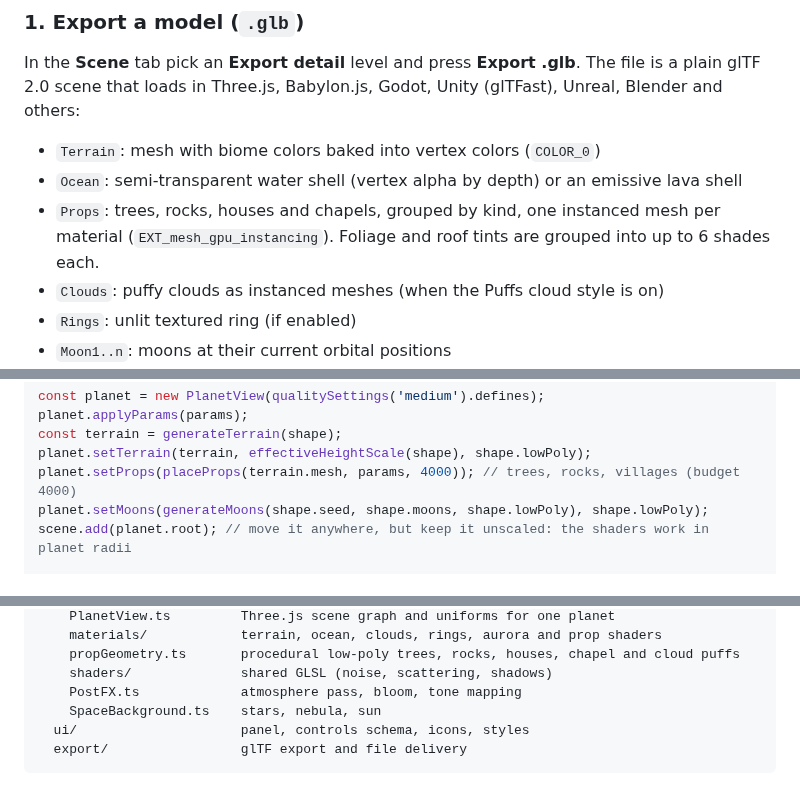
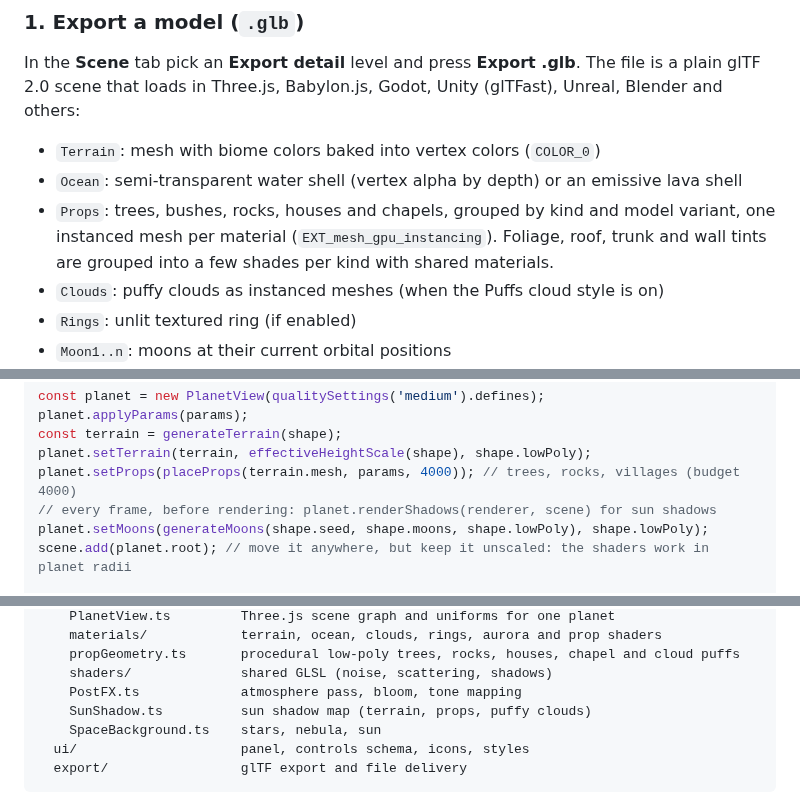
Before and after one commit to lasseastrup/Tinyplanet, a Markdown page: README.md, 3 parts joined by grey strips. Rendered like a GitHub page.

```diff
--- a/README.md
+++ b/README.md
@@ -95,8 +102,9 @@ scene that loads in Three.js, Babylon.js, Godot, Unity (glTFast), Unreal, Blende
 
 - `Terrain`: mesh with biome colors baked into vertex colors (`COLOR_0`)
 - `Ocean`: semi-transparent water shell (vertex alpha by depth) or an emissive lava shell
-- `Props`: trees, rocks, houses and chapels, grouped by kind, one instanced mesh per material
-  (`EXT_mesh_gpu_instancing`). Foliage and roof tints are grouped into up to 6 shades each.
+- `Props`: trees, bushes, rocks, houses and chapels, grouped by kind and model variant, one instanced
+  mesh per material (`EXT_mesh_gpu_instancing`). Foliage, roof, trunk and wall tints are grouped into
+  a few shades per kind with shared materials.
 - `Clouds`: puffy clouds as instanced meshes (when the Puffs cloud style is on)
 - `Rings`: unlit textured ring (if enabled)
 - `Moon1..n`: moons at their current orbital positions
@@ -132,6 +140,7 @@ planet.applyParams(params);
 const terrain = generateTerrain(shape);
 planet.setTerrain(terrain, effectiveHeightScale(shape), shape.lowPoly);
 planet.setProps(placeProps(terrain.mesh, params, 4000)); // trees, rocks, villages (budget 4000)
+// every frame, before rendering: planet.renderShadows(renderer, scene) for sun shadows
 planet.setMoons(generateMoons(shape.seed, shape.moons, shape.lowPoly), shape.lowPoly);
 scene.add(planet.root); // move it anywhere, but keep it unscaled: the shaders work in planet radii
 
@@ -197,6 +207,7 @@ src/
     propGeometry.ts       procedural low-poly trees, rocks, houses, chapel and cloud puffs
     shaders/              shared GLSL (noise, scattering, shadows)
     PostFX.ts             atmosphere pass, bloom, tone mapping
+    SunShadow.ts          sun shadow map (terrain, props, puffy clouds)
     SpaceBackground.ts    stars, nebula, sun
   ui/                     panel, controls schema, icons, styles
   export/                 glTF export and file delivery
```
Also changed, not shown: other parts of README.md (+21 -13 lines), docs/tiny-worlds.jpg, 12 other files.
